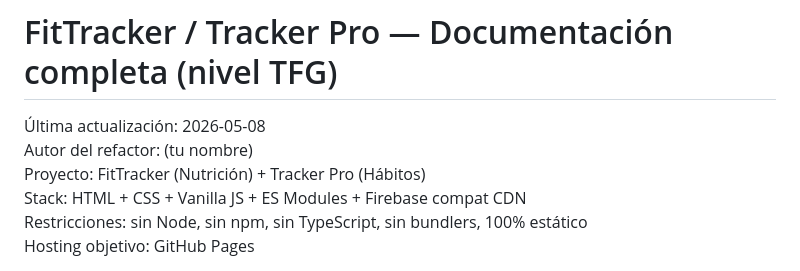
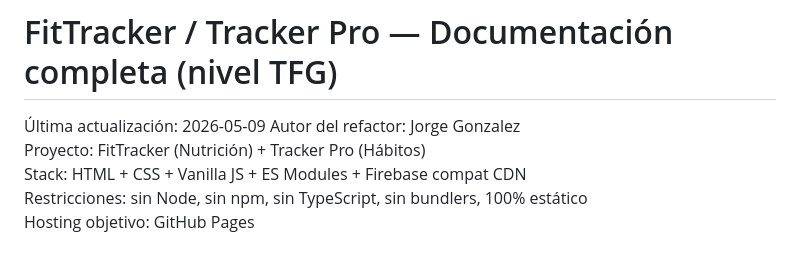
Before and after one commit to jorguitto/jorguitto.github.io, a Markdown page: README.md, the part around the change. Rendered like a GitHub page.

Commit message:
Update last update date and author in README

```diff
--- a/README.md
+++ b/README.md
@@ -1,7 +1,7 @@
 # FitTracker / Tracker Pro — Documentación completa (nivel TFG)
 
-Última actualización: 2026-05-08
-Autor del refactor: (tu nombre)
+Última actualización: 2026-05-09
+Autor del refactor: Jorge Gonzalez
 Proyecto: FitTracker (Nutrición) + Tracker Pro (Hábitos)
 Stack: HTML + CSS + Vanilla JS + ES Modules + Firebase compat CDN
 Restricciones: sin Node, sin npm, sin TypeScript, sin bundlers, 100% estático
```
